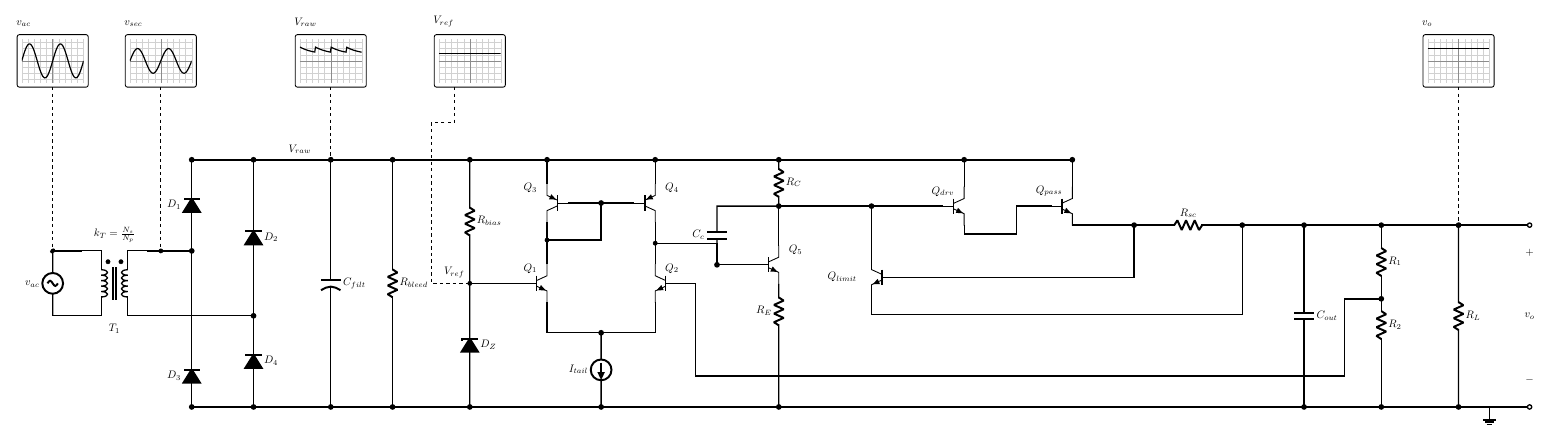
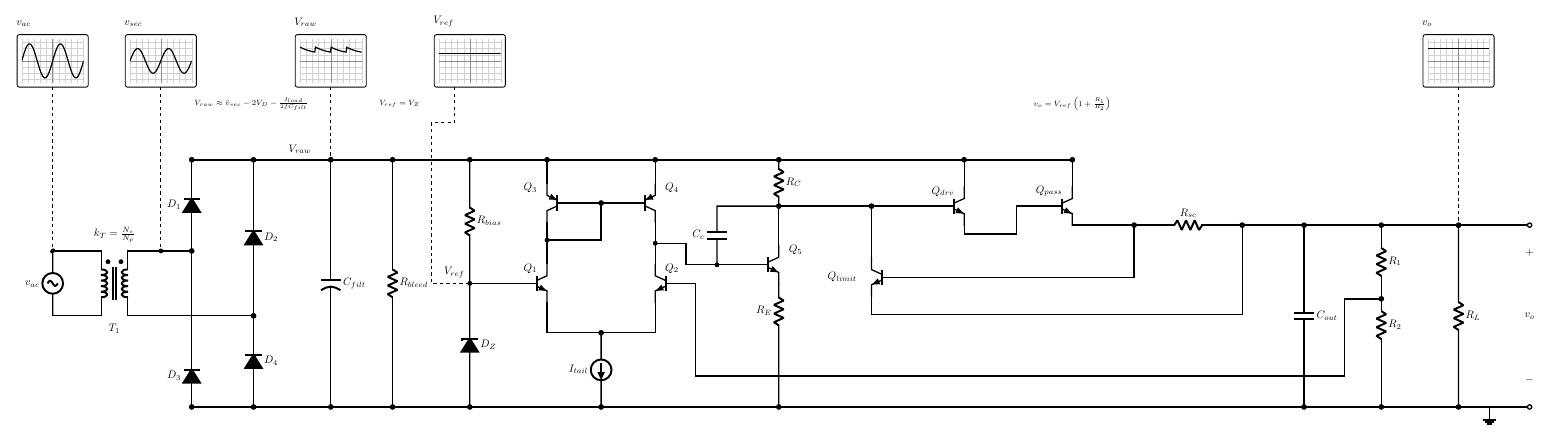
Before and after one commit to alonsoalvaradohr/Tatto, a LaTeX figure (figures/tikz/master_integrated_system.tex): the whole page. Compiled offline with pdfLaTeX.

Commit message:
feat(silicon): finalize Golden Master E2E schematic (thick nodes, math annotations, clean Cc routing)

```diff
--- a/figures/tikz/master_integrated_system.tex
+++ b/figures/tikz/master_integrated_system.tex
@@ -109,6 +109,13 @@
     \end{pgfonlayer}
 
     % =========================================================================
+    % STAGE TRANSFER FUNCTIONS (Analytic Closed-Form Equations)
+    % =========================================================================
+    \node[font=\scriptsize\sffamily, anchor=east] at (9.4, 9.8) {$V_{raw} \approx \hat{v}_{sec} - 2V_D - \frac{I_{load}}{2 f C_{filt}}$};
+    \node[font=\scriptsize\sffamily, anchor=east] at (13.0, 9.8) {$V_{ref} = V_Z$};
+    \node[font=\scriptsize\sffamily, align=center] at (34.0, 9.8) {$v_o = V_{ref} \left(1 + \frac{R_1}{R_2}\right)$};
+
+    % =========================================================================
     % 2. MAIN RAILS: RAW DC AND SYSTEM GROUND
     % =========================================================================
 
@@ -118,14 +125,14 @@
 
     % Lower System Return Ground Rail: Continuous across secondary domain
     \draw[ground_rail] (5.5, 0.0) -- (48.0, 0.0);
-    \node[ground, thick] at (47.5, 0.0) {};
+    \node[ground, thick, line width=1.2pt] at (47.5, 0.0) {};
 
     % =========================================================================
     % STAGE 1: POWER (AC Source, Transformer, Diode Bridge, Filter, Bleeder)
     % =========================================================================
 
     % Core Transformer Placement
-    \node[transformer core, thick] (T1) at (3.0, 4.0) {};
+    \node[transformer core, thick, line width=1.2pt] (T1) at (3.0, 4.0) {};
     \node[below=4pt] at (T1.south) {$T_1$};
     \node[above=4pt] at (T1.north) {$k_T = \frac{N_s}{N_p}$};
     \node[circ] at (T1.inner dot A1) {};
@@ -176,8 +183,8 @@
     % =========================================================================
 
     % NPN Differential Pair Transistors
-    \node[npn, thick] (Q1) at (17.0, 4.0) {};
-    \node[npn, xscale=-1, thick] (Q2) at (20.5, 4.0) {};
+    \node[npn, thick, line width=1.2pt] (Q1) at (17.0, 4.0) {};
+    \node[npn, xscale=-1, thick, line width=1.2pt] (Q2) at (20.5, 4.0) {};
     \node[above left=8pt] at (Q1.center) {$Q_1$};
     \node[above right=8pt] at (Q2.center) {$Q_2$};
 
@@ -190,8 +197,8 @@
     \draw[signal_wire] (TAIL) to[isource, l_=$I_{tail}$] (18.75, 0.0) node[circ] {};
 
     % Active PNP Current Mirror Load
-    \node[pnp, xscale=-1, thick] (Q3) at (17.0, 6.6) {};
-    \node[pnp, thick] (Q4) at (20.5, 6.6) {};
+    \node[pnp, xscale=-1, thick, line width=1.2pt] (Q3) at (17.0, 6.6) {};
+    \node[pnp, thick, line width=1.2pt] (Q4) at (20.5, 6.6) {};
     \node[above left=8pt] at (Q3.center) {$Q_3$};
     \node[above right=8pt] at (Q4.center) {$Q_4$};
 
@@ -216,12 +223,14 @@
     % =========================================================================
 
     % High-Gain NPN Transistor
-    \node[npn, thick] (Q5) at (24.5, 4.6) {};
+    \node[npn, thick, line width=1.2pt] (Q5) at (24.5, 4.6) {};
     \node[above right=8pt] at (Q5.center) {$Q_5$};
 
     % Drive from Error Amplifier Output Node N2 into Q5 Base (100% Orthogonal)
     \coordinate (N_BASE5) at (22.5, 4.6);
-    \draw[signal_wire] (N2) -- (22.5, 5.3) -- (N_BASE5) node[circ] {} -- (Q5.B);
+    \draw[signal_wire] (N2) -- (21.5, 5.3) -- (21.5, 4.6) -- (N_BASE5);
+    \draw[signal_wire] (N_BASE5) -- (Q5.B);
+    \node[circ] at (N_BASE5) {};
 
     % Emitter Degeneration Resistor R_E to Ground Rail
     \draw[signal_wire] (Q5.E) to[R, l_=$R_E$] (24.5, 2.2) -- (24.5, 0.0) node[circ] {};
@@ -243,14 +252,14 @@
     \draw[signal_wire] (VAS_OUT) -- (DRV) node[circ] {};
 
     % Current Limit Transistor Q_limit (NPN)
-    \node[npn, xscale=-1, thick] (Qlim) at (27.5, 4.2) {};
+    \node[npn, xscale=-1, thick, line width=1.2pt] (Qlim) at (27.5, 4.2) {};
     \node[left=10pt] at (Qlim.center) {$Q_{limit}$};
 
     % Collector pulling down DRV Node (100% Colinear Vertical)
     \draw[signal_wire] (Qlim.C) -- (DRV);
 
     % Driver Transistor Q_drv (NPN, First Half of Darlington Pair)
-    \node[npn, thick] (Qdrv) at (30.5, 6.5) {};
+    \node[npn, thick, line width=1.2pt] (Qdrv) at (30.5, 6.5) {};
     \node[above left=8pt] at (Qdrv.center) {$Q_{drv}$};
 
     % DRV node into Q_drv Base
@@ -260,7 +269,7 @@
     \draw[signal_wire] (Qdrv.C) -- (30.5, 8.0) node[circ] {};
 
     % Power Pass NPN Transistor Q_pass (Main Output Pass BJT)
-    \node[npn, thick] (Qpass) at (34.0, 6.5) {};
+    \node[npn, thick, line width=1.2pt] (Qpass) at (34.0, 6.5) {};
     \node[above left=8pt] at (Qpass.center) {$Q_{pass}$};
 
     % Collector of Q_pass to V_raw Rail
```
Also changed, not shown: chapters/06_integrated_system.pdf, figures/tikz/master_integrated_system.pdf, figures/tikz/master_integrated_system_preview-1.png, figures/tikz/master_integrated_system_preview.png, main.pdf.
